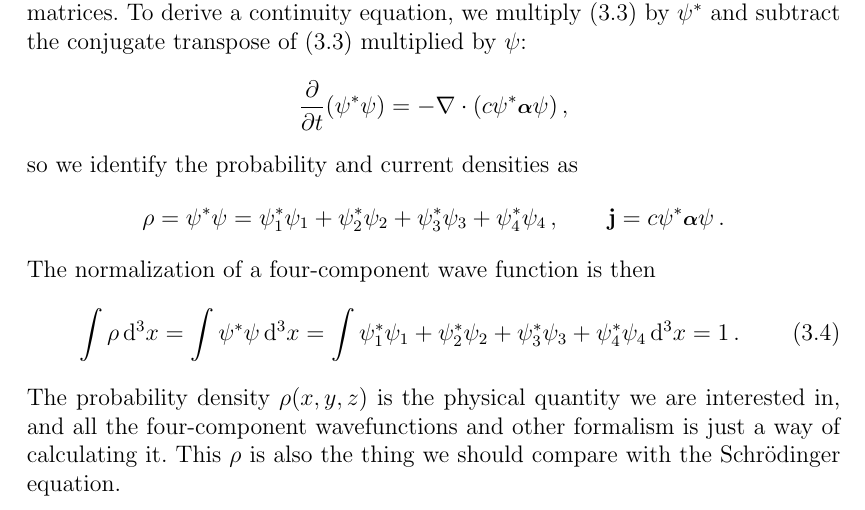
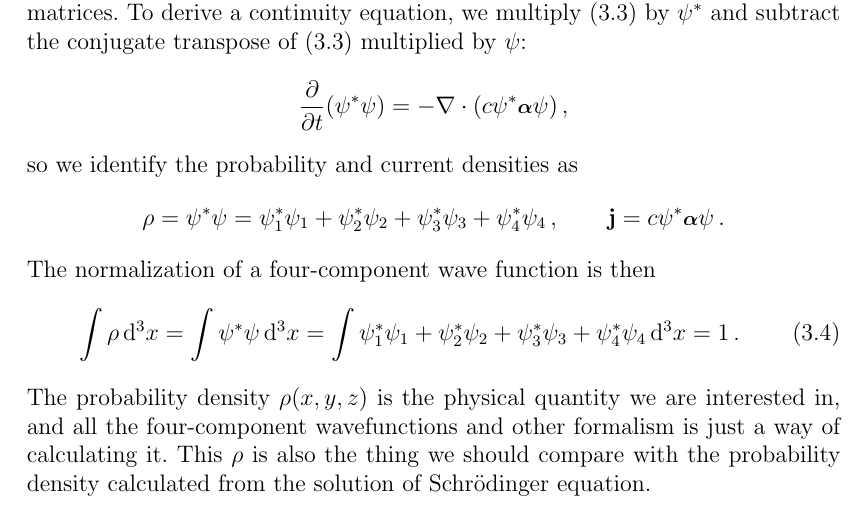
Before and after one commit to certik/master, a LaTeX thesis (master.tex, which reads theory.tex): part of page 13 of 83, cut so that both start at the same text. Compiled offline with pdfLaTeX.

Commit message:
better wording.

```diff
--- a/theory.tex
+++ b/theory.tex
@@ -89,7 +89,11 @@ The normalization of a four-component wave function is then
 \begin{equation}
   \int \rho \,\d^3x= \int \psi^*\psi \,\d^3x= \int \psi_1^*\psi_1+\psi_2^*\psi_2+\psi_3^*\psi_3+\psi_4^*\psi_4 \,\d^3x= 1\,.  \label{norm}
 \end{equation}
-The probability density $\rho(x,y,z)$ is the physical quantity we are interested in, and all the four-component wavefunctions and other formalism is just a way of calculating it. This $\rho$ is also the thing we should compare with the Schrödinger equation.
+The probability density $\rho(x,y,z)$ is the physical quantity we are
+interested in, and all the four-component wavefunctions and other formalism is
+just a way of calculating it. This $\rho$ is also the thing we should compare
+with the probability density calculated from the solution of Schrödinger
+equation.
 
 \subsection{Radial Dirac equation}
 
```
